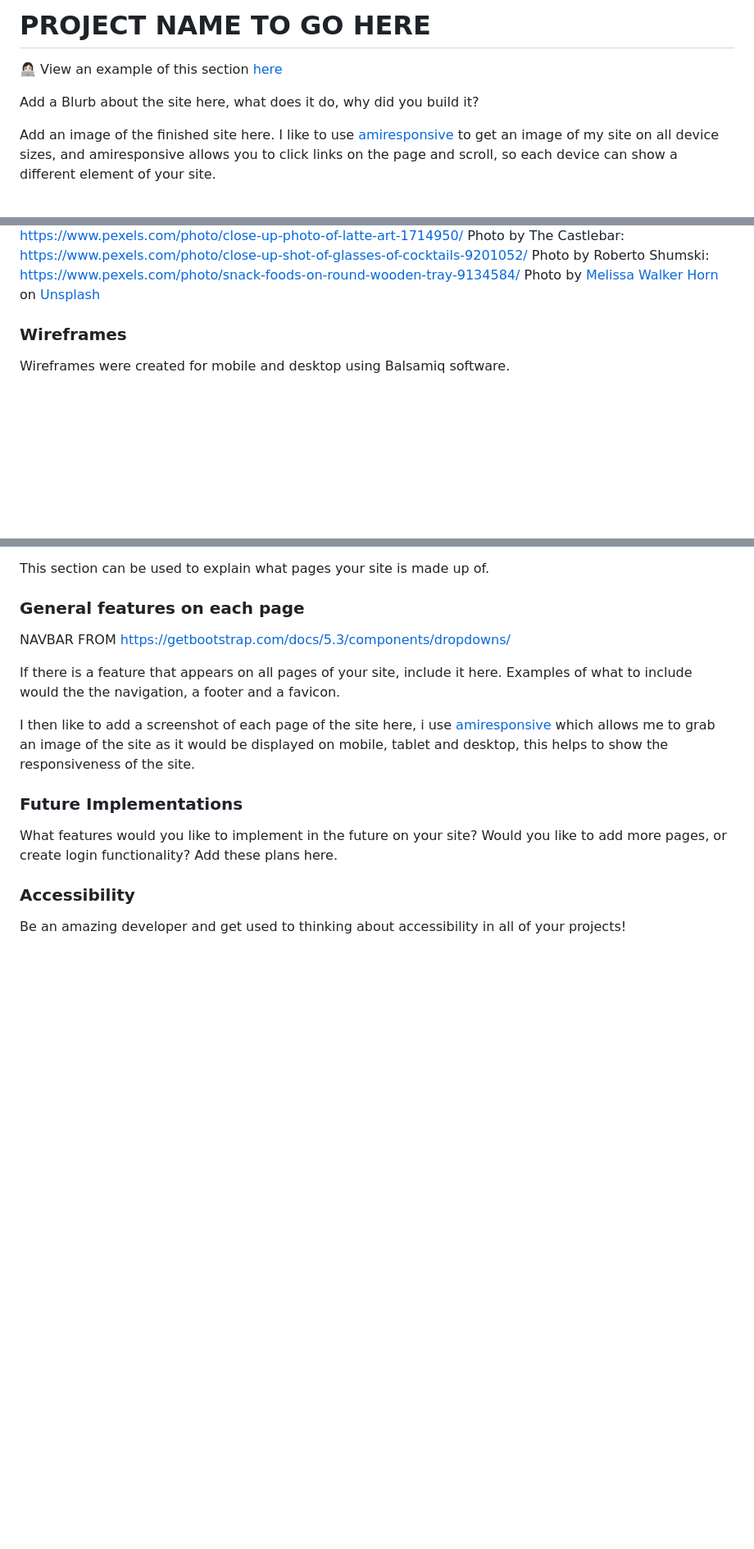
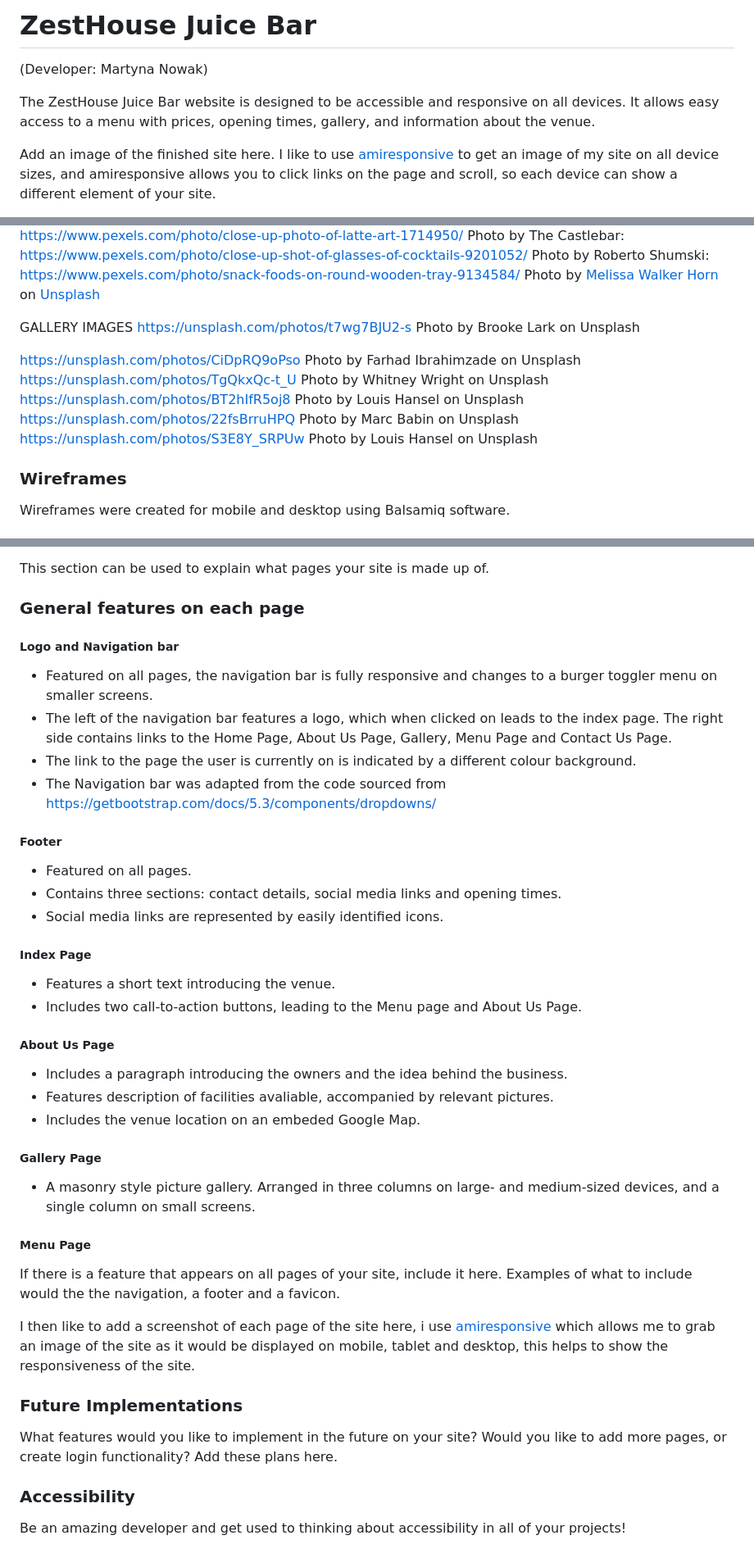
Before and after one commit to mmnowak/zesthouse, a Markdown page: README.md, 3 parts joined by grey strips. Shown: that part at 82% size. Rendered like a GitHub page; blank space fills up the shorter version.

Commit message:
added the features section to the README file

```diff
--- a/README.md
+++ b/README.md
@@ -1,8 +1,8 @@
-# PROJECT NAME TO GO HERE
+# ZestHouse Juice Bar
 
-👩🏻‍💻 View an example of this section [here](https://github.com/kera-cudmore/Bully-Book-Club#bully-book-club-website)
+(Developer: Martyna Nowak)
 
-Add a Blurb about the site here, what does it do, why did you build it?
+The ZestHouse Juice Bar website is designed to be accessible and responsive on all devices. It allows easy access to a menu with prices, opening times, gallery, and information about the venue.
 
 Add an image of the finished site here. I like to use [amiresponsive](https://ui.dev/amiresponsive) to get an image of my site on all device sizes, and amiresponsive allows you to click links on the page and scroll, so each device can show a different element of your site.
 
@@ -126,6 +126,20 @@ Photo by <a href="https://unsplash.com/@cravethebenefits?utm_source=unsplash&utm
   Photo by <a href="https://unsplash.com/@sugercoatit?utm_source=unsplash&utm_medium=referral&utm_content=creditCopyText">Melissa Walker Horn</a> on <a href="https://unsplash.com/photos/ptvKywiTghw?utm_source=unsplash&utm_medium=referral&utm_content=creditCopyText">Unsplash</a>
 
 
+GALLERY IMAGES
+https://unsplash.com/photos/t7wg7BJU2-s
+Photo by Brooke Lark on Unsplash
+
+https://unsplash.com/photos/CiDpRQ9oPso
+Photo by Farhad Ibrahimzade on Unsplash
+https://unsplash.com/photos/TgQkxQc-t_U
+Photo by Whitney Wright on Unsplash
+https://unsplash.com/photos/BT2hIfR5oj8
+Photo by Louis Hansel on Unsplash
+https://unsplash.com/photos/22fsBrruHPQ
+Photo by Marc Babin on Unsplash
+https://unsplash.com/photos/S3E8Y_SRPUw
+Photo by Louis Hansel on Unsplash
 
 
 ### Wireframes
@@ -152,7 +166,30 @@ This section can be used to explain what pages your site is made up of.
 
 ### General features on each page
 
-NAVBAR FROM https://getbootstrap.com/docs/5.3/components/dropdowns/
+##### Logo and Navigation bar
+* Featured on all pages, the navigation bar is fully responsive and changes to a burger toggler menu on smaller screens.
+* The left of the navigation bar features a logo, which when clicked on leads to the index page. The right side contains links to the Home Page, About Us Page, Gallery, Menu Page and Contact Us Page.
+* The link to the page the user is currently on is indicated by a different colour background.
+* The Navigation bar was adapted from the code sourced from https://getbootstrap.com/docs/5.3/components/dropdowns/
+
+##### Footer
+* Featured on all pages.
+* Contains three sections: contact details, social media links and opening times.
+* Social media links are represented by easily identified icons.
+
+##### Index Page
+* Features a short text introducing the venue.
+* Includes two call-to-action buttons, leading to the Menu page and About Us Page.
+
+##### About Us Page
+* Includes a paragraph introducing the owners and the idea behind the business.
+* Features description of facilities avaliable, accompanied by relevant pictures.
+* Includes the venue location on an embeded Google Map.
+
+##### Gallery Page
+* A masonry style picture gallery. Arranged in three columns on large- and medium-sized devices, and a single column on small screens.
+
+##### Menu Page
 
 If there is a feature that appears on all pages of your site, include it here. Examples of what to include would the the navigation, a footer and a favicon.
 
```
